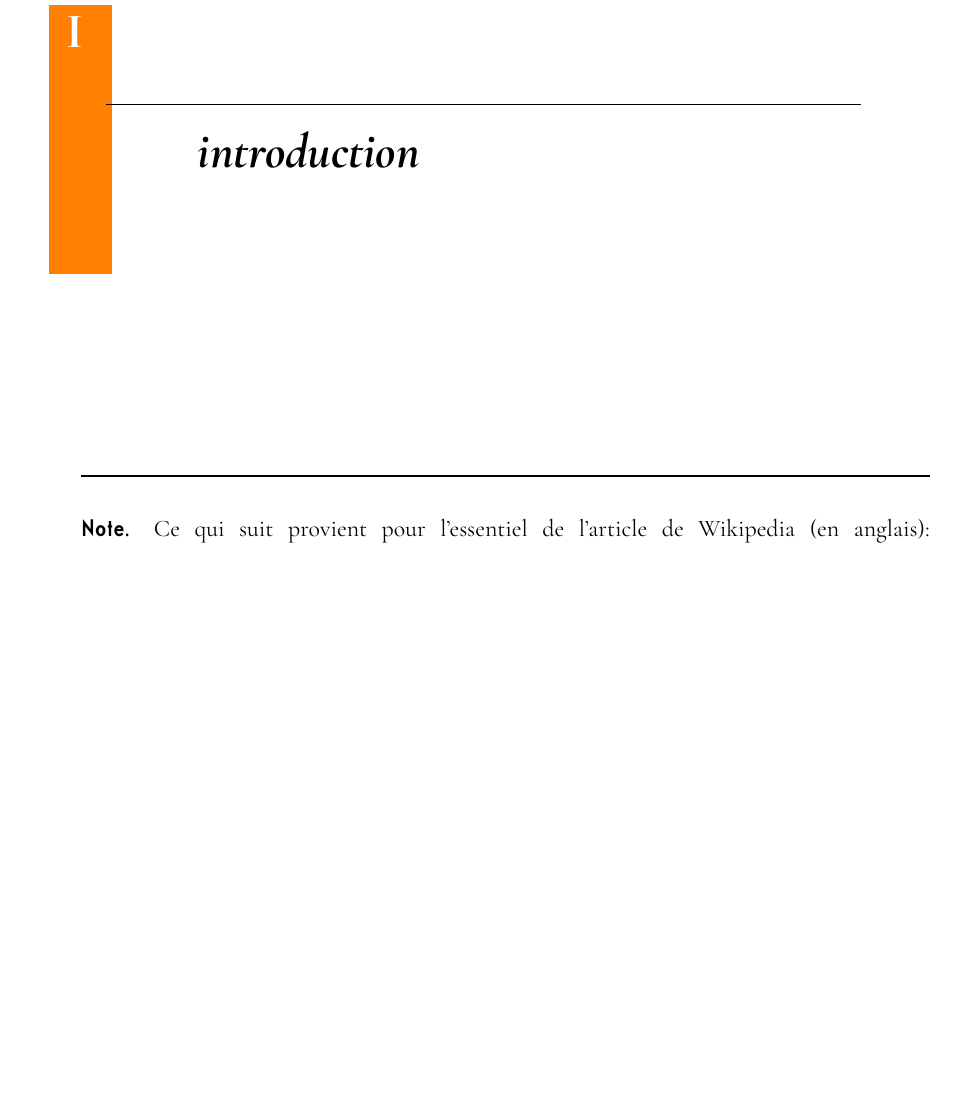
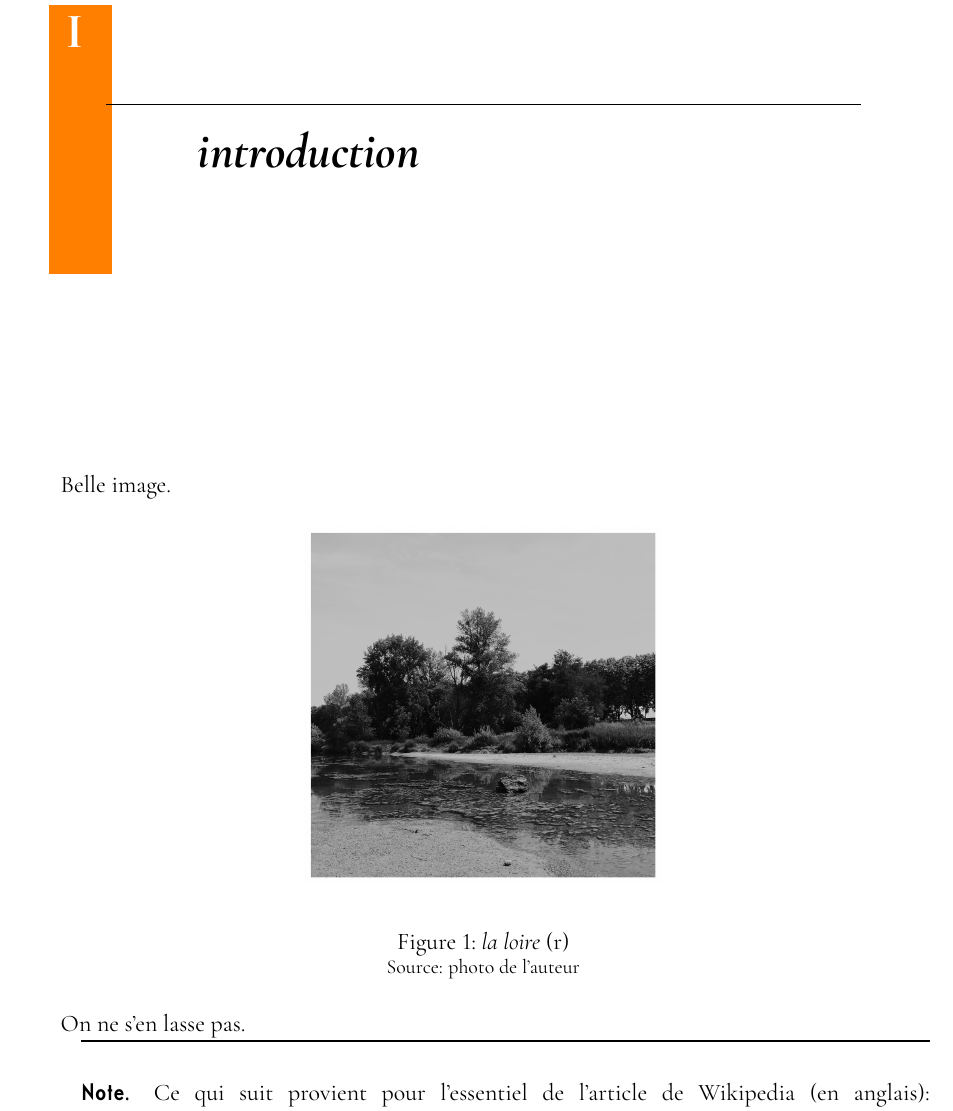
Before and after one commit to BernardTatin/FPGames, a LaTeX document (continuations/continuations.tex): part of page 3 of 7, cut so that both start at the same text, the shorter picture padded with empty space. The pictures show the PDF file continuations/continuations.pdf that the author committed with the source.

Commit message:
Des images...

```diff
--- a/continuations/continuations.tex
+++ b/continuations/continuations.tex
@@ -21,6 +21,14 @@ en même temps.}
 \tableofcontents
 
 \part{introduction}
+
+Belle image.
+
+% \nicepicture{small-loire.png}{la loire}{photo personnelle}{r}
+\rawpicture{small-loire.png}{la loire}{photo de l'auteur}{r}
+
+On ne s'en lasse pas.
+
 \begin{note}{Note}
 Ce qui suit provient pour l'essentiel de l'article de Wikipedia (en anglais): \href{https://en.wikipedia.org/wiki/Continuation-passing_style}{Continuation-passing style}.
 \end{note}
```
Also changed, not shown: continuations/continuations.pdf, continuations/small-loire.png (added), 1 other file.
